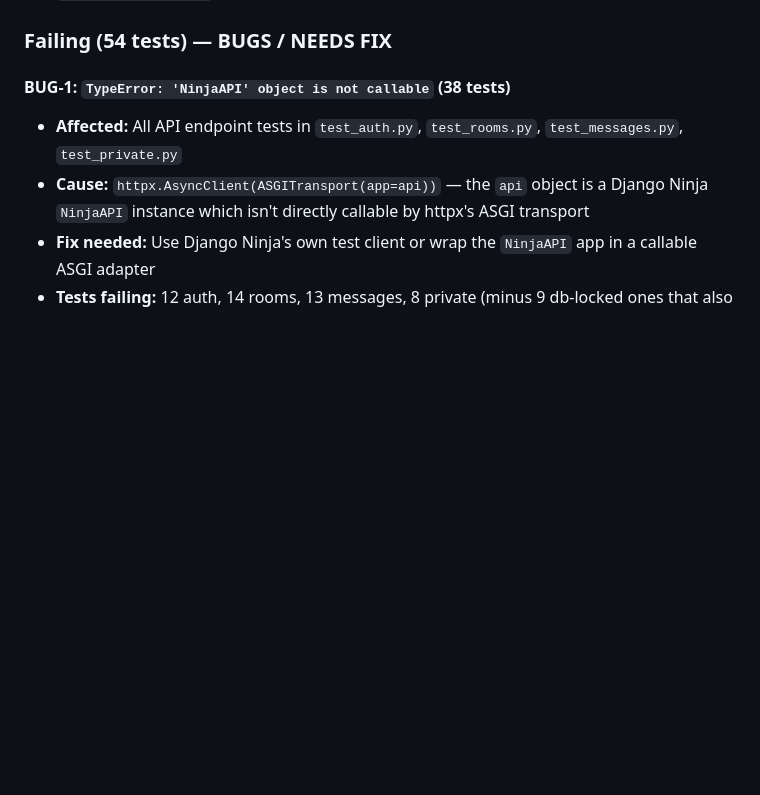
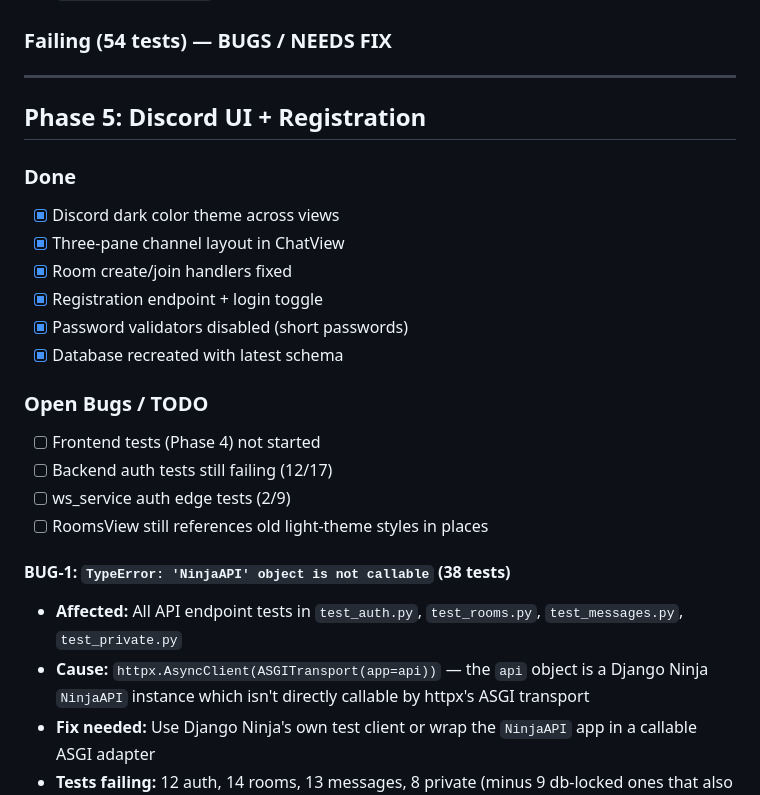
Before and after one commit to h4tz/Realtimechat, a Markdown page: tracker.md, the part around the change. Drawn GitHub-style; blank space fills up the shorter version.

Commit message:
docs: update tracker with Phase 5 progress

```diff
--- a/tracker.md
+++ b/tracker.md
@@ -58,6 +58,24 @@
 
 ### Failing (54 tests) — BUGS / NEEDS FIX
 
+---
+
+## Phase 5: Discord UI + Registration
+
+### Done
+- [x] Discord dark color theme across views
+- [x] Three-pane channel layout in ChatView
+- [x] Room create/join handlers fixed
+- [x] Registration endpoint + login toggle
+- [x] Password validators disabled (short passwords)
+- [x] Database recreated with latest schema
+
+### Open Bugs / TODO
+- [ ] Frontend tests (Phase 4) not started
+- [ ] Backend auth tests still failing (12/17)
+- [ ] ws_service auth edge tests (2/9)
+- [ ] RoomsView still references old light-theme styles in places
+
 #### BUG-1: `TypeError: 'NinjaAPI' object is not callable` (38 tests)
 - **Affected:** All API endpoint tests in `test_auth.py`, `test_rooms.py`, `test_messages.py`, `test_private.py`
 - **Cause:** `httpx.AsyncClient(ASGITransport(app=api))` — the `api` object is a Django Ninja `NinjaAPI` instance which isn't directly callable by httpx's ASGI transport
```
